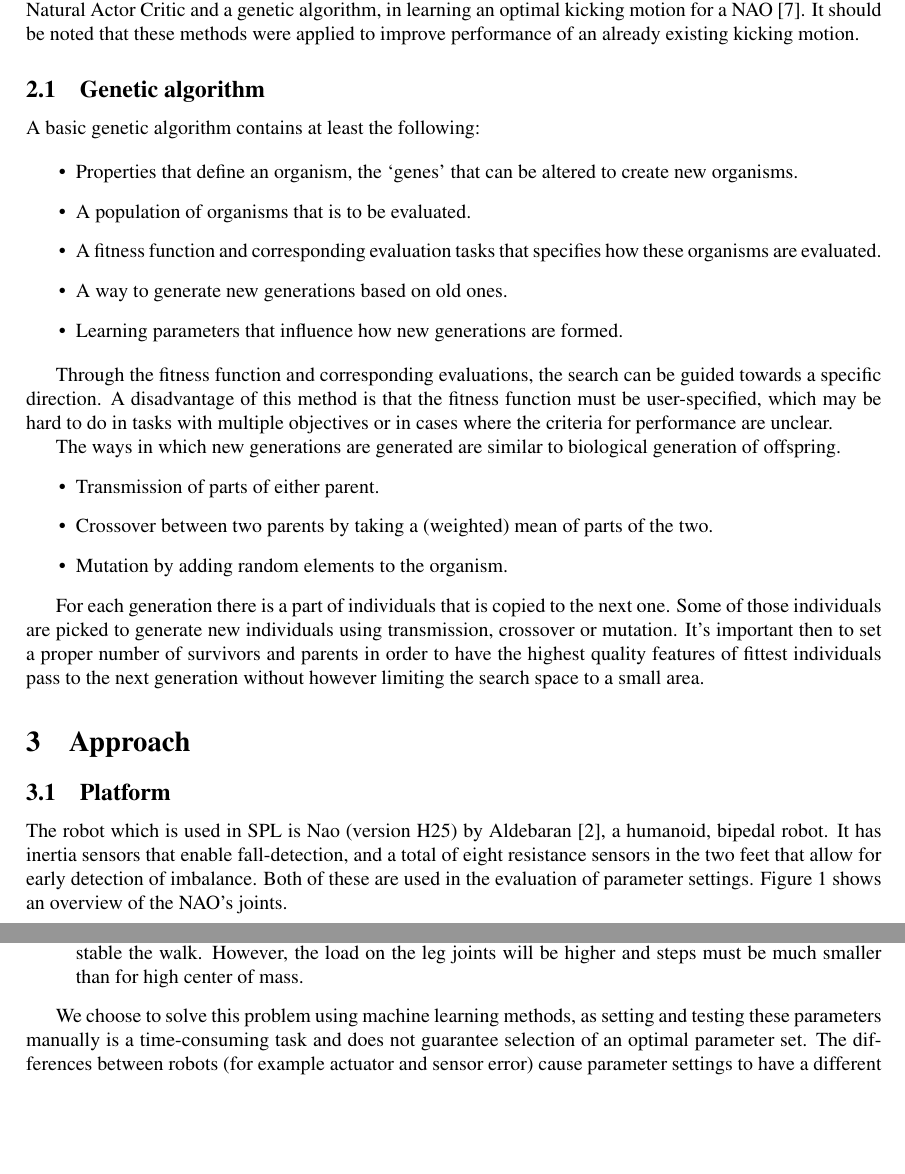
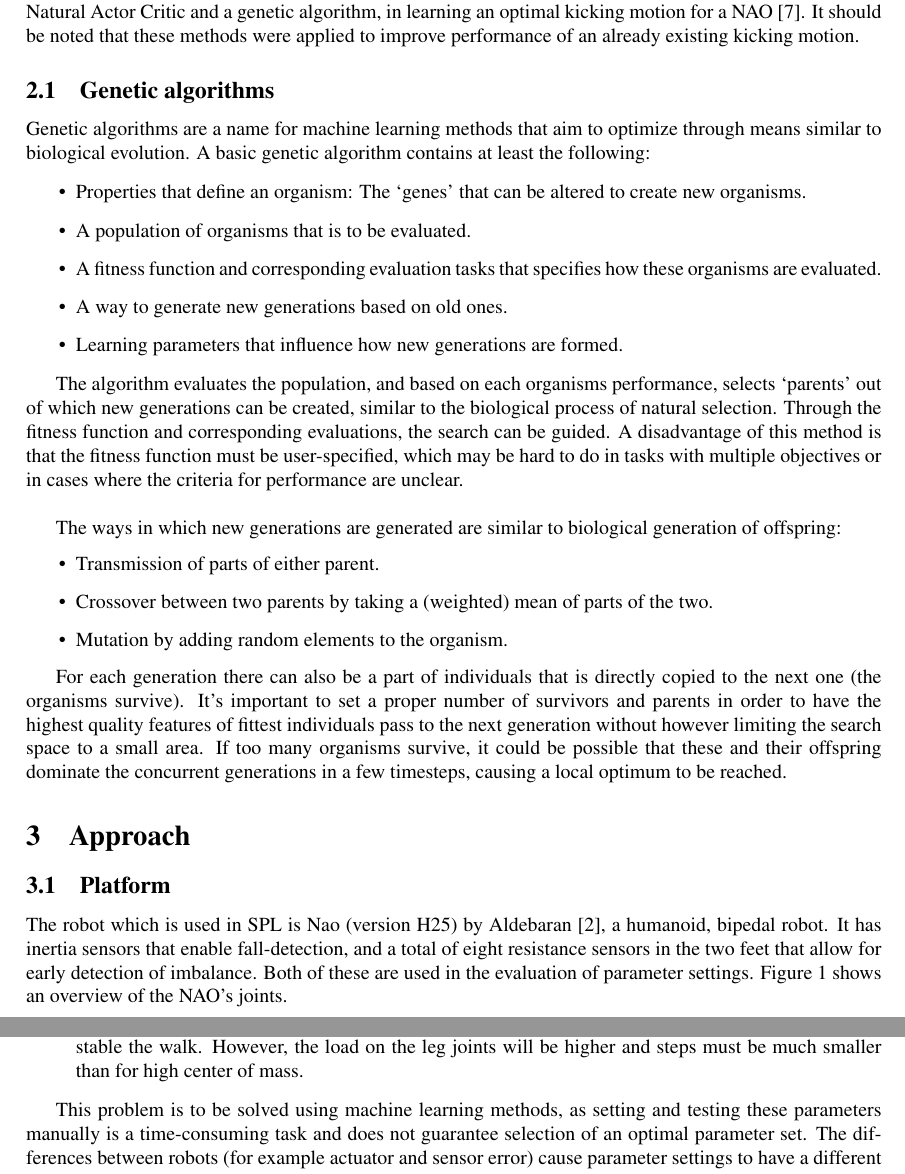
Before and after one commit to aukejw/PIST, a LaTeX paper (report.tex): two parts of pages 2 and 3 of 9, joined at a grey line, cut so that both start at the same text, the shorter picture padded with empty space. Compiled offline with pdfLaTeX.

Commit message:
Clarifiction on GA

```diff
--- a/report.tex
+++ b/report.tex
@@ -90,30 +90,27 @@ It should be noted that these methods were applied to improve performance of an
 existing kicking motion.
 
 
-\subsection{Genetic algorithm}
-A basic genetic algorithm contains at least the following:
+\subsection{Genetic algorithms}
+Genetic algorithms are a name for machine learning methods that aim to optimize through means similar to biological evolution. A basic genetic algorithm contains at least the following:
 
 \begin{itemize}
-\item Properties that define an organism, the `genes' that can be altered to create new organisms.
+\item Properties that define an organism: The `genes' that can be altered to create new organisms.
 \item A population of organisms that is to be evaluated.
 \item A fitness function and corresponding evaluation tasks that specifies how these organisms are evaluated.
 \item A way to generate new generations based on old ones.
 \item Learning parameters that influence how new generations are formed.
 \end{itemize}
 
-Through the fitness function and corresponding evaluations, the search can be guided towards a specific direction. A disadvantage of this method is that the fitness function must be user-specified, which may be hard to do in tasks with multiple objectives or in cases where the criteria for performance are unclear.
+The algorithm evaluates the population, and based on each organisms performance, selects `parents' out of which new generations can be created, similar to the biological process of natural selection. Through the fitness function and corresponding evaluations, the search can be guided. A disadvantage of this method is that the fitness function must be user-specified, which may be hard to do in tasks with multiple objectives or in cases where the criteria for performance are unclear. \\
 
-The ways in which new generations are generated are similar to biological generation of offspring.
+The ways in which new generations are generated are similar to biological generation of offspring:
 \begin{itemize}
 \item Transmission of parts of either parent.
 \item Crossover between two parents by taking a (weighted) mean of parts of the two.
 \item Mutation by adding random elements to the organism.
 \end{itemize}
 
-
-For each generation there is a part of individuals that is copied to the next one. Some of those individuals are picked to generate new individuals using transmission, crossover or mutation. It's important then to set a proper number of survivors and parents in order to have the highest quality features of fittest individuals pass to the next generation without however limiting the search space to a small area.
-
-
+For each generation there can also be a part of individuals that is directly copied to the next one (the organisms survive). It's important to set a proper number of survivors and parents in order to have the highest quality features of fittest individuals pass to the next generation without however limiting the search space to a small area. If too many organisms survive, it could be possible that these and their offspring dominate the concurrent generations in a few timesteps, causing a local optimum to be reached.
 
 
 \section{Approach}
@@ -137,7 +134,7 @@ Some examples are:
 \item[CoMHeight] Height of the center of mass of the robot during walking. The lower the body will be, the more stable the walk. However, the load on the leg joints will be higher and steps must be much smaller than for high center of mass.
 \end{description}
 
-We choose to solve this problem using machine learning methods, as setting and testing these parameters manually is a time-consuming task and does not guarantee selection of an optimal parameter set. The differences between robots (for example actuator and sensor error) cause parameter settings to have a different effect on each robot. Also, the use of machine learning (and, more specifically, reinforcement learning) to learn robots to perform complex tasks is a relevant topic in AI research, and is a problem that is not limited to NAO robots, but applies to many other situations.
+This problem is to be solved using machine learning methods, as setting and testing these parameters manually is a time-consuming task and does not guarantee selection of an optimal parameter set. The differences between robots (for example actuator and sensor error) cause parameter settings to have a different effect on each robot. Also, the use of machine learning (and, more specifically, reinforcement learning) to learn robots to perform complex tasks is a relevant topic in AI research, and is a problem that is not limited to NAO robots, but applies to many other situations.
 
 %\subsection{Fitness function and evaluation}
 %As the resulting parameter settings are to be used in a real game, and the ultimate goal is to win the game, the best evaluation for a %parameter set would be to play a match and use the outcome as feedback. However, this would take a long time, and it can be deduced that %a fast and stable walk will in general result in high performance during matches. Therefore, the evaluation
```
Also changed, not shown: report.tex (2 more changed lines).
